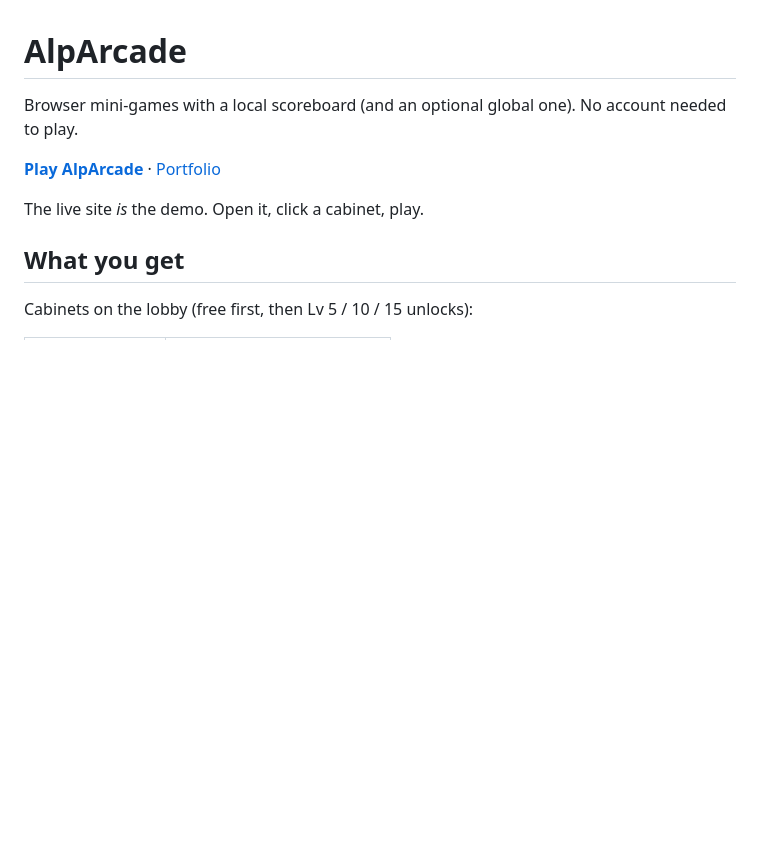
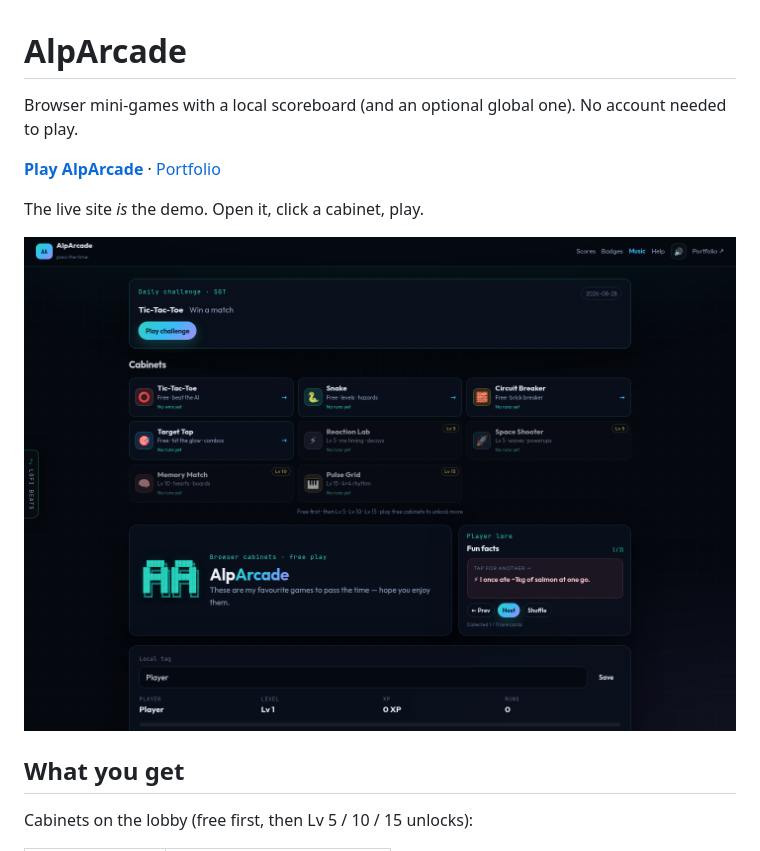
Before and after one commit to AlphaeusNg/AlpArcade, a Markdown page: README.md, the part around the change. GitHub-like rendering; pictures changed too: readme-assets/alparcade.png (added); blank space fills up the shorter version.

```diff
--- a/README.md
+++ b/README.md
@@ -5,6 +5,8 @@ Browser mini-games with a local scoreboard (and an optional global one). No acco
 **[Play AlpArcade](https://alphaeusng.github.io/AlpArcade/)** · [Portfolio](https://alphaeusng.github.io/)
 
 The live site *is* the demo. Open it, click a cabinet, play.
+
+![AlpArcade lobby](readme-assets/alparcade.png)
 
 ## What you get
 
```
